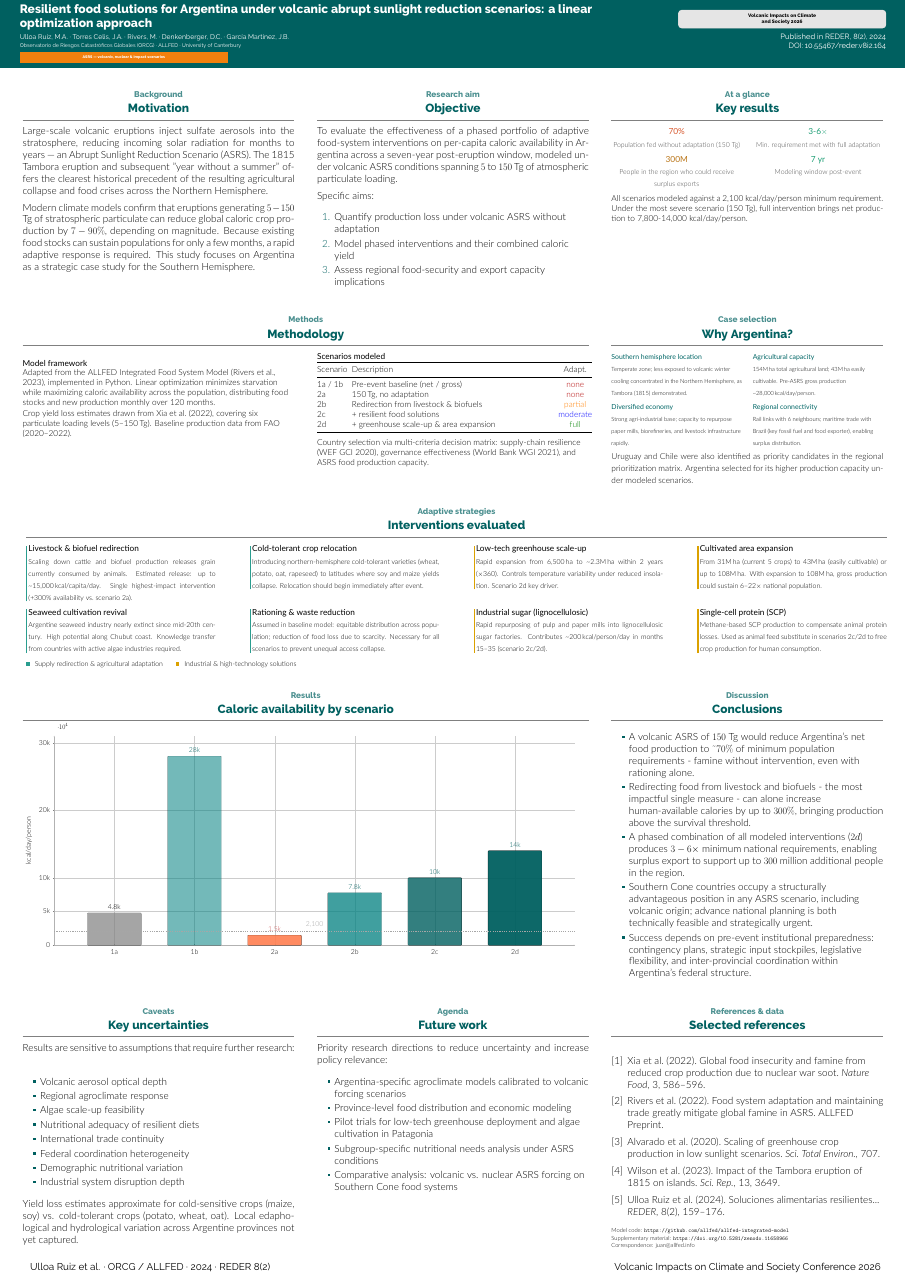
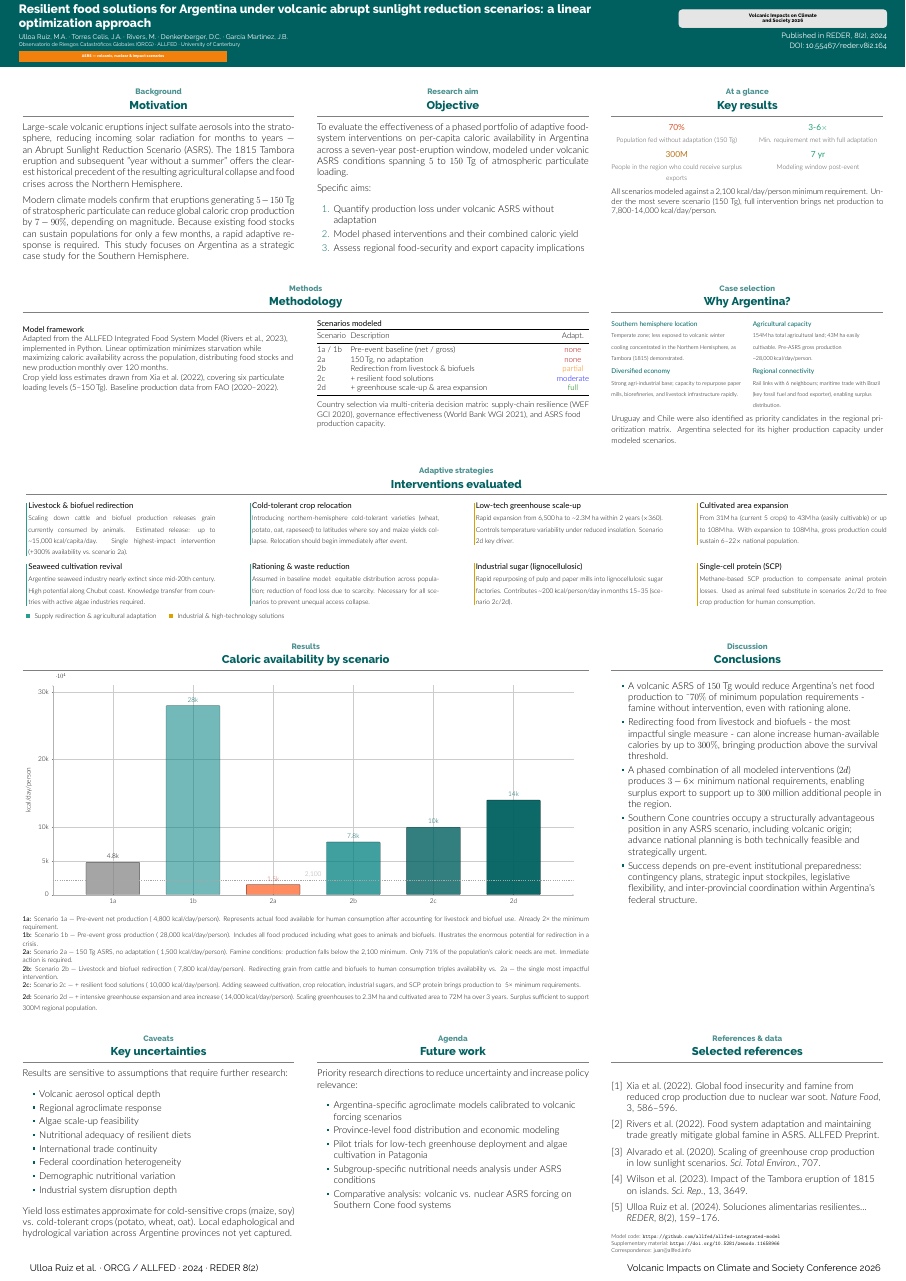
Before and after one commit to S1e7J/Poster_Argentina_202606_Monica, a LaTeX poster (poster.tex): the whole page. Compiled offline with XeLaTeX.

Commit message:
Adding Caption to plot Wed Jun 10 01:08:35 PM -05 2026

```diff
--- a/poster.tex
+++ b/poster.tex
@@ -11,7 +11,7 @@
 \usepackage{lmodern}
 
 % CAMBIO 1: Tamaño A0 y orientación portrait (vertical)
-\usepackage[orientation=portrait,size=a0,scale=1.05]{beamerposter}
+\usepackage[orientation=portrait,size=a0,scale=1.0]{beamerposter}
 
 \usetheme{gemini}
 \usecolortheme{argentina}
@@ -381,14 +381,14 @@
                   width=0.95\linewidth,
                   height=0.4\linewidth,
                   symbolic x coords={1a,1b,2a,2b,2c,2d},
-                  xtick={1a,1b,2a,2b,2c,2d}, % <-- CORRECCIÓN 1: Declarar explícitamente las marcas
+                  xtick={1a,1b,2a,2b,2c,2d},
                   xticklabel style={font=\footnotesize},
                   ytick={0,5000,10000,20000,30000},
                   yticklabels={0,5k,10k,20k,30k},
                   ymin=0, ymax=31000,
                   axis lines=left,
                   enlarge x limits=0.15,
-                  bar width=5cm, % <-- CORRECCIÓN 3: Ajustado a un tamaño que no desborde el documento
+                  bar width=5cm,
                   grid=major,
                   grid style={very thin, gray!40},
                   major grid style={gray!40},
@@ -424,6 +419,18 @@
 
               \end{axis}
             \end{tikzpicture}
+
+            % ---- Caption informativo al final ----
+            \par\vspace{4pt}
+            \begingroup
+            \footnotesize
+            \textbf{1a:} Scenario 1a — Pre-event net production (~4,800 kcal/day/person). Represents actual food available for human consumption after accounting for livestock and biofuel use. Already 2× the minimum requirement.\\
+            \textbf{1b:} Scenario 1b — Pre-event gross production (~28,000 kcal/day/person). Includes all food produced including what goes to animals and biofuels. Illustrates the enormous potential for redirection in a crisis.\\
+            \textbf{2a:} Scenario 2a — 150 Tg ASRS, no adaptation (~1,500 kcal/day/person). Famine conditions: production falls below the 2,100 minimum. Only 71\% of the population's caloric needs are met. Immediate action is required.\\
+            \textbf{2b:} Scenario 2b — Livestock and biofuel redirection (~7,800 kcal/day/person). Redirecting grain from cattle and biofuels to human consumption triples availability vs. 2a — the single most impactful intervention.\\
+            \textbf{2c:} Scenario 2c — + resilient food solutions (~10,000 kcal/day/person). Adding seaweed cultivation, crop relocation, industrial sugars, and SCP protein brings production to ~5× minimum requirements.\\
+            \textbf{2d:} Scenario 2d — + intensive greenhouse expansion and area increase (~14,000 kcal/day/person). Scaling greenhouses to 2.3M ha and cultivated area to 72M ha over 3 years. Surplus sufficient to support ~300M regional population.
+            \endgroup
           \end{labelblock}
         \end{column}
 
```
Also changed, not shown: poster.pdf, poster.tex (5 more changed lines).
